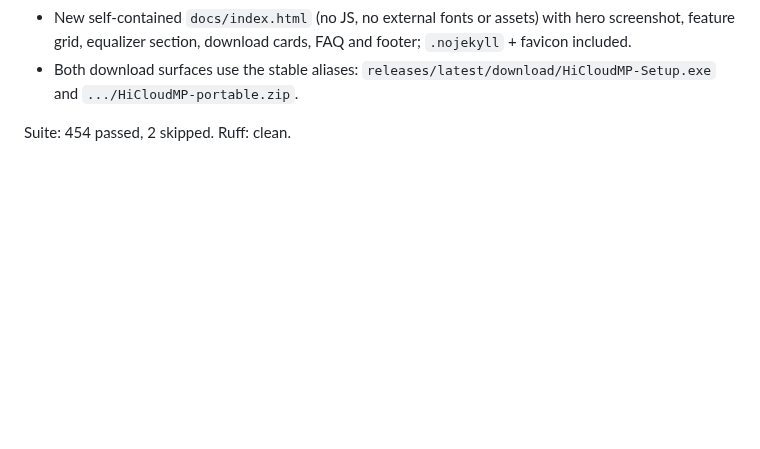
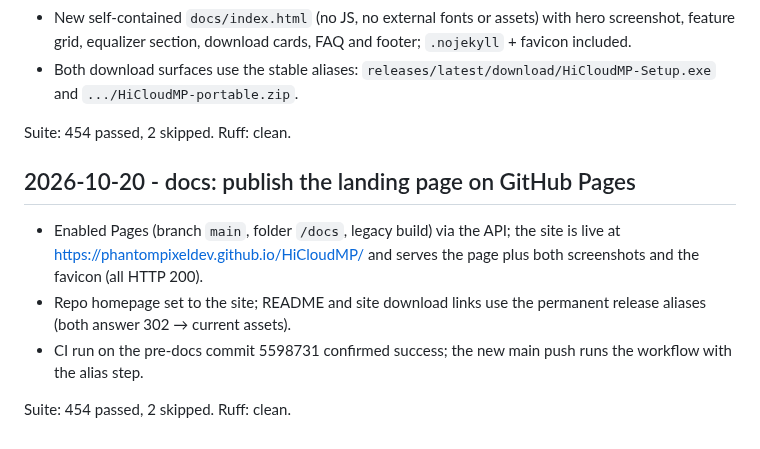
Before and after one commit to PhantomPixelDev/HiCloudMP, a Markdown page: progress.md, the part around the change. GitHub-like rendering; blank space fills up the shorter version.

Commit message:
docs(progress): ledger screenshots, README and Pages deploy

```diff
--- a/progress.md
+++ b/progress.md
@@ -785,3 +785,15 @@ Suite: 454 passed, 2 skipped. Ruff: clean.
   `.../HiCloudMP-portable.zip`.
 
 Suite: 454 passed, 2 skipped. Ruff: clean.
+
+## 2026-10-20 - docs: publish the landing page on GitHub Pages
+
+- Enabled Pages (branch `main`, folder `/docs`, legacy build) via the API;
+  the site is live at https://phantompixeldev.github.io/HiCloudMP/ and
+  serves the page plus both screenshots and the favicon (all HTTP 200).
+- Repo homepage set to the site; README and site download links use the
+  permanent release aliases (both answer 302 → current assets).
+- CI run on the pre-docs commit 5598731 confirmed success; the new main
+  push runs the workflow with the alias step.
+
+Suite: 454 passed, 2 skipped. Ruff: clean.
```
